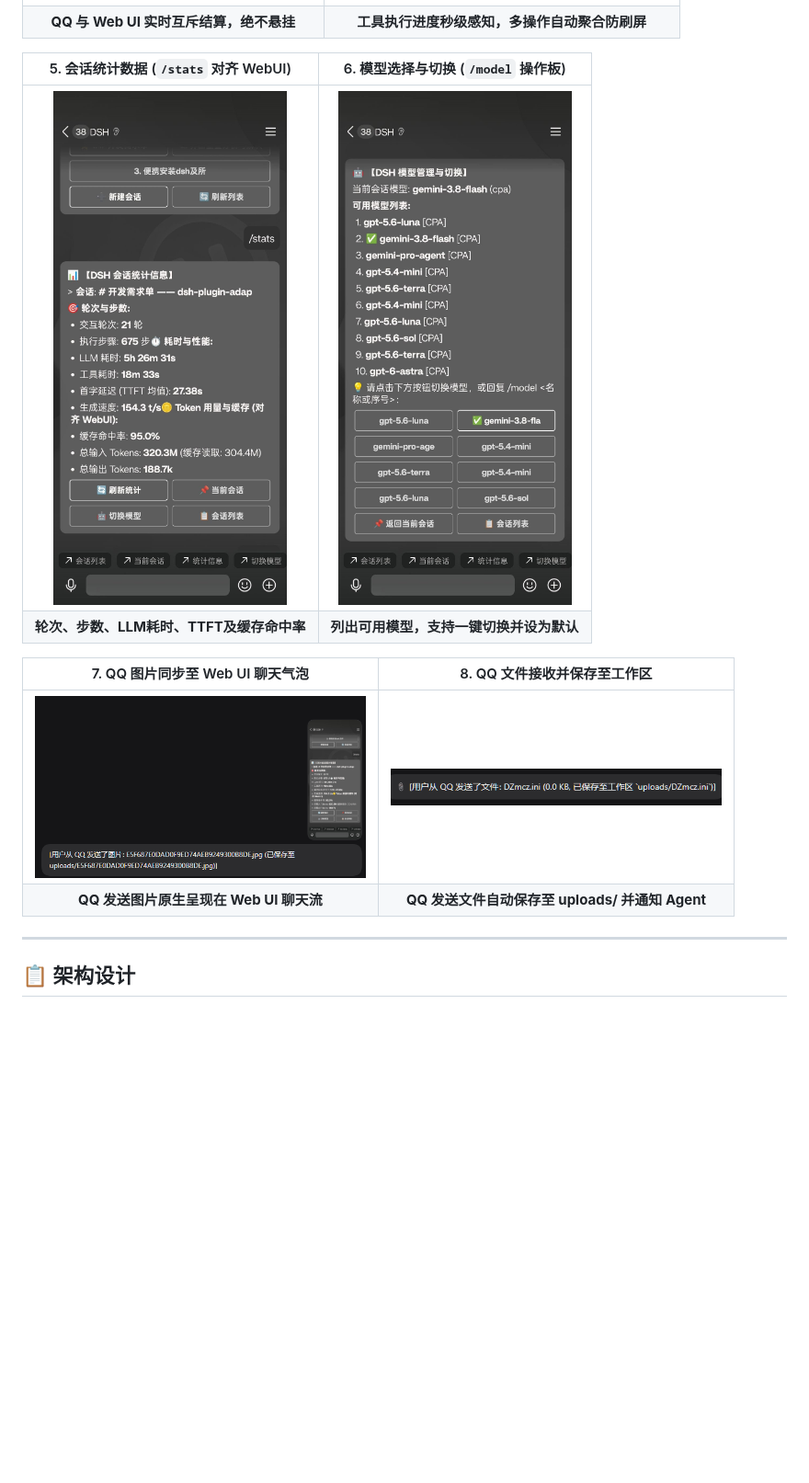
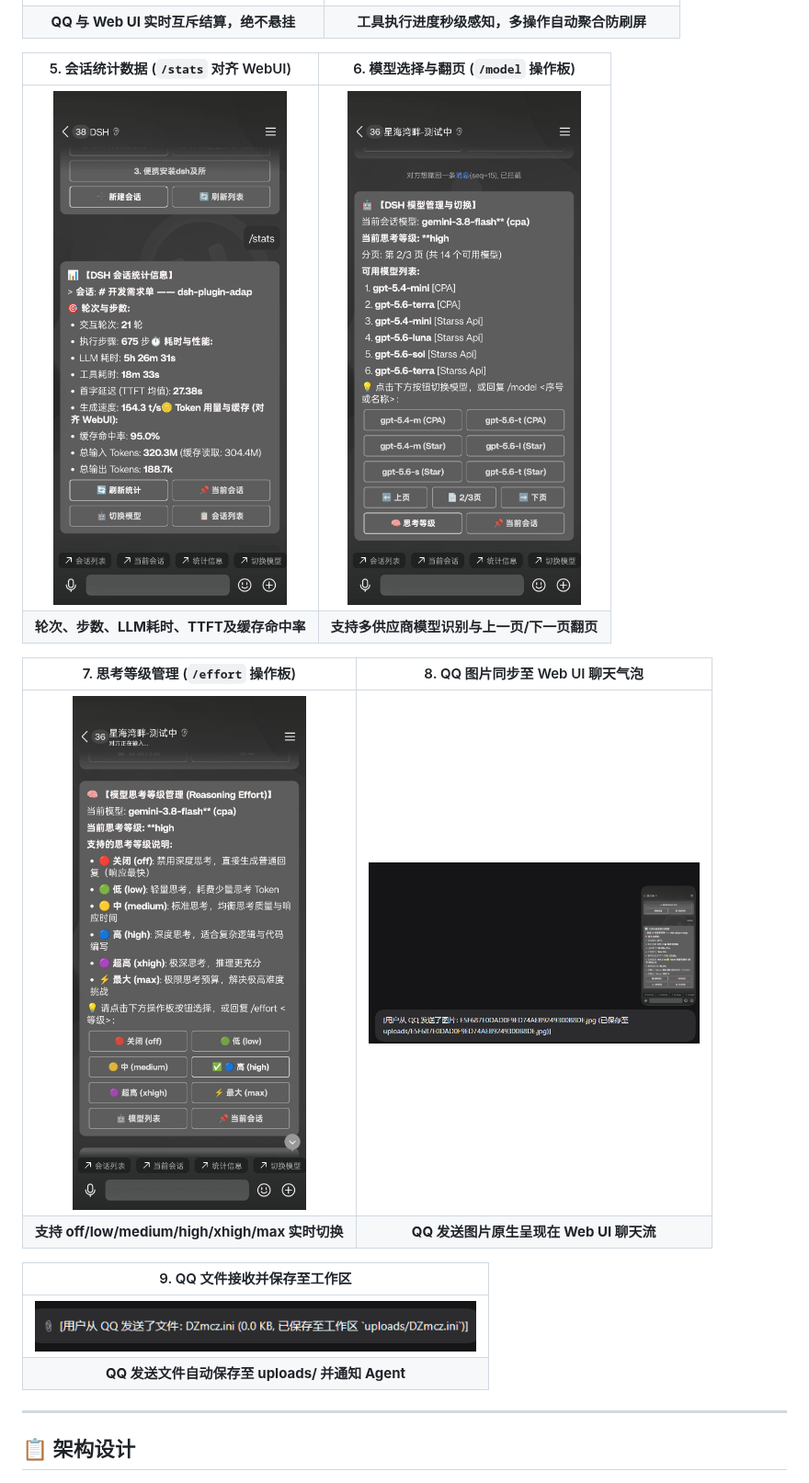
Before and after one commit to jixishi/dsh-adapter-qq, a Markdown page: README.md, the part around the change. Shown at 92% size. GitHub-like rendering; pictures changed too: docs/images/mobile-effort.jpg (added), docs/images/mobile-model.jpg; blank space fills up the shorter version.

Commit message:
feat: release v0.1.3 with model pagination, reasoning effort switcher, and wizard auto-recall

```diff
--- a/README.md
+++ b/README.md
@@ -43,15 +43,20 @@
 | <img src="docs/images/approval-sync.png" width="360" alt="双向权限审批" /> | <img src="docs/images/tool-execution.png" width="360" alt="工具调用执行" /> |
 | **QQ 与 Web UI 实时互斥结算，绝不悬挂** | **工具执行进度秒级感知，多操作自动聚合防刷屏** |
 
-| 5. 会话统计数据 (`/stats` 对齐 WebUI) | 6. 模型选择与切换 (`/model` 操作板) |
+| 5. 会话统计数据 (`/stats` 对齐 WebUI) | 6. 模型选择与翻页 (`/model` 操作板) |
 | :---: | :---: |
 | <img src="docs/images/mobile-stats.jpg" width="360" alt="会话统计数据" /> | <img src="docs/images/mobile-model.jpg" width="360" alt="模型切换操作板" /> |
-| **轮次、步数、LLM耗时、TTFT及缓存命中率** | **列出可用模型，支持一键切换并设为默认** |
+| **轮次、步数、LLM耗时、TTFT及缓存命中率** | **支持多供应商模型识别与上一页/下一页翻页** |
 
-| 7. QQ 图片同步至 Web UI 聊天气泡 | 8. QQ 文件接收并保存至工作区 |
+| 7. 思考等级管理 (`/effort` 操作板) | 8. QQ 图片同步至 Web UI 聊天气泡 |
 | :---: | :---: |
-| <img src="docs/images/web-sync-image.png" width="360" alt="QQ 图片同步至 Web UI" /> | <img src="docs/images/web-sync-file.png" width="360" alt="QQ 文件接收保存" /> |
-| **QQ 发送图片原生呈现在 Web UI 聊天流** | **QQ 发送文件自动保存至 uploads/ 并通知 Agent** |
+| <img src="docs/images/mobile-effort.jpg" width="360" alt="思考等级操作板" /> | <img src="docs/images/web-sync-image.png" width="360" alt="QQ 图片同步至 Web UI" /> |
+| **支持 off/low/medium/high/xhigh/max 实时切换** | **QQ 发送图片原生呈现在 Web UI 聊天流** |
+
+| 9. QQ 文件接收并保存至工作区 |
+| :---: |
+| <img src="docs/images/web-sync-file.png" width="480" alt="QQ 文件接收保存" /> |
+| **QQ 发送文件自动保存至 uploads/ 并通知 Agent** |
 
 ---
 
```
Also changed, not shown: 8 other files.
